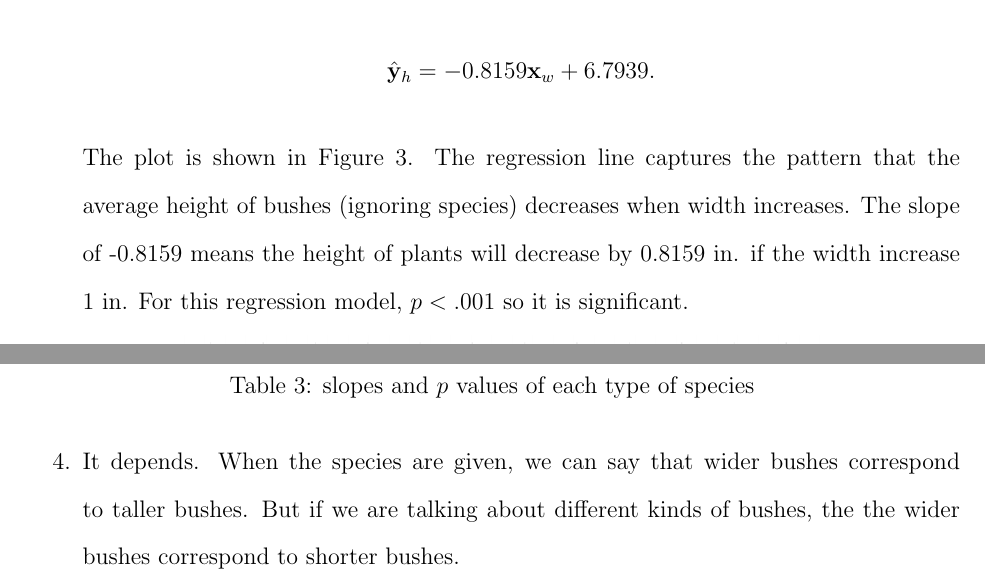
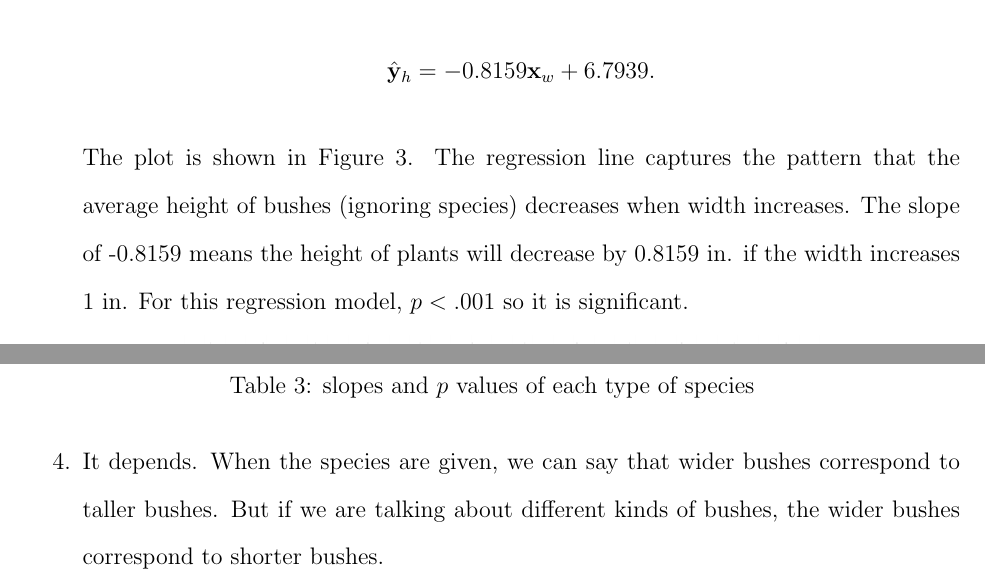
Before and after one commit to cld4h/STAT_5320_Assignment2, a LaTeX document (Ast2.tex): two parts of pages 4 and 5 of 5, joined at a grey line, cut so that both start at the same text. Compiled offline with pdfLaTeX.

Commit message:
fixed typos

```diff
--- a/Ast2.tex
+++ b/Ast2.tex
@@ -136,7 +136,7 @@ where $\mathbf{y}_h$ represents the height of plants, $\mathbf{x}_w$ represents
 \[
 \hat{ \mathbf{y} }_{h} = -0.8159\mathbf{x}_w + 6.7939
 .\]
-The plot is shown in Figure~\ref{Fig:3}. The regression line captures the pattern that the average height of bushes (ignoring species) decreases when width increases. The slope of -0.8159 means the height of plants will decrease by 0.8159 in. if the width increase 1 in. For this regression model, $p < .001$ so it is significant.
+The plot is shown in Figure~\ref{Fig:3}. The regression line captures the pattern that the average height of bushes (ignoring species) decreases when width increases. The slope of -0.8159 means the height of plants will decrease by 0.8159 in. if the width increases 1 in. For this regression model, $p < .001$ so it is significant.
 
 \begin{figure}[htbp]
 \includegraphics[width=.7\textwidth]{3.png}
@@ -174,7 +174,7 @@ The plot is shown in Figure~\ref{Fig:3}. The regression line captures the patter
 	\label{Tab:3}
 \end{table}
 
-\item It depends. When the species are given, we can say that wider bushes correspond to taller bushes. But if we are talking about different kinds of bushes, the the wider bushes correspond to shorter bushes.
+\item It depends. When the species are given, we can say that wider bushes correspond to taller bushes. But if we are talking about different kinds of bushes, the wider bushes correspond to shorter bushes.
 
 \end{enumerate}
 
```
